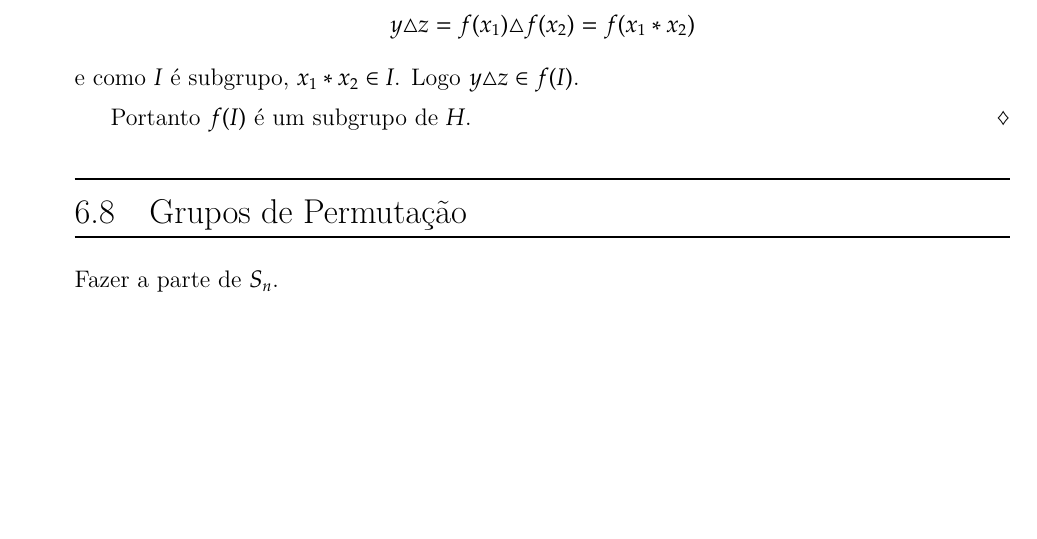
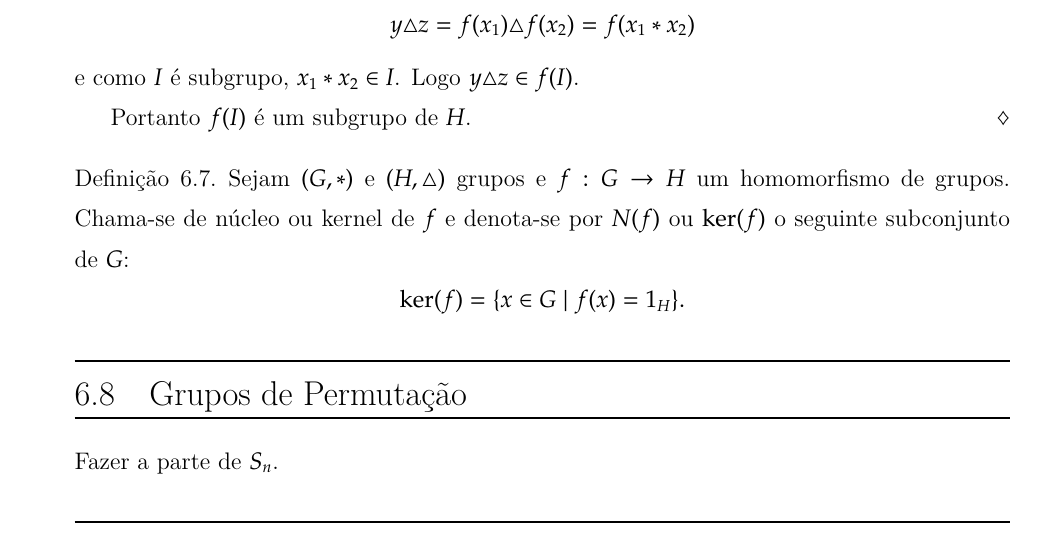
Before and after one commit to jfreitasunb/Algebra-1, a LaTeX book (Algebra_1.tex, which reads grupos.tex): part of page 72 of 75, cut so that both start at the same text, the shorter picture padded with empty space. Compiled offline with XeLaTeX.

Commit message:
Definição de kernel de homomorfismo.

```diff
--- a/grupos.tex
+++ b/grupos.tex
@@ -231,7 +231,12 @@ para todos $x$, $y \in G$, ou seja, podemos determinar a imagem de $f(x*y)$ a pa
 	Portanto $f(I)$ é um subgrupo de $H$.
 \end{prova}
 
-
+\begin{definicao}
+	Sejam $(G, *)$ e $(H, \triangle)$ grupos e $f : G \to H$ um homomorfismo de grupos. Chama-se de \textbf{núcleo} ou \textbf{kernel} de $f$ e denota-se por $N(f)$ ou $\ker(f)$ o seguinte subconjunto de $G$:
+	\[
+		\ker(f) = \{x \in G \mid f(x) = 1_H\}.
+	\]
+\end{definicao}
 
 
 
```
